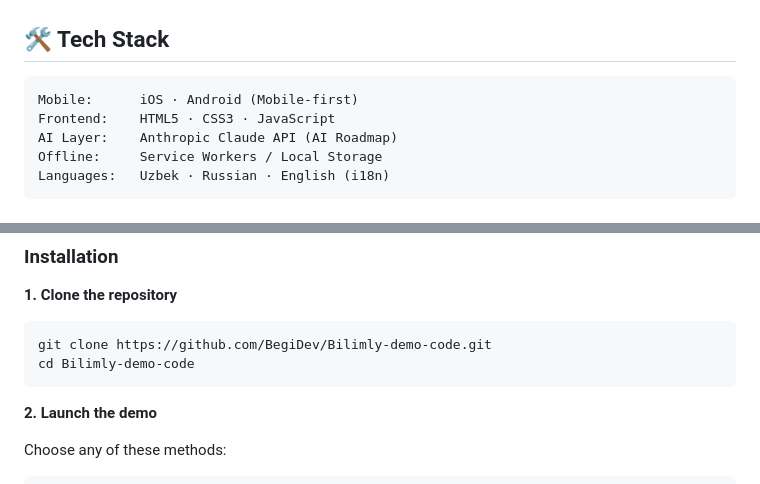
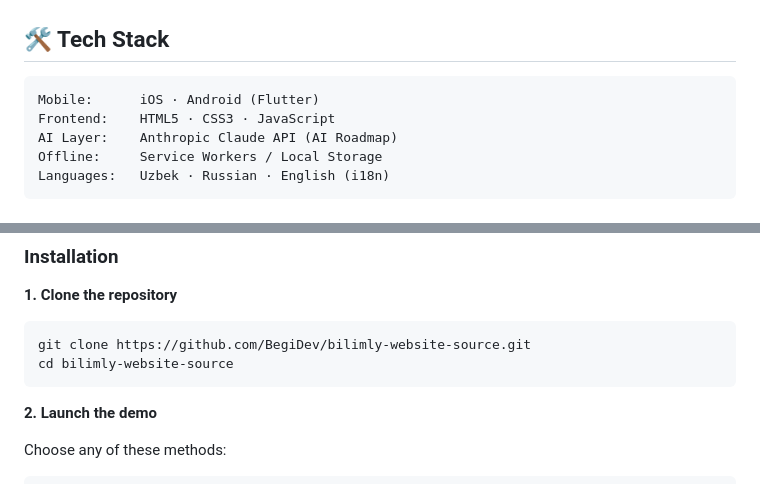
Before and after one commit to BegiDev/bilimly-website-source, a Markdown page: README.md, 2 parts joined by grey strips. GitHub-like rendering.

Commit message:
Revise tech stack and update repository clone instructions
Updated tech stack to reflect Flutter for mobile and changed repository link for cloning.

````diff
--- a/README.md
+++ b/README.md
@@ -128,7 +128,7 @@ The roadmap adapts as you progress — always showing you the most relevant next
 ## 🛠️ Tech Stack
 
 ```
-Mobile:      iOS · Android (Mobile-first)
+Mobile:      iOS · Android (Flutter)
 Frontend:    HTML5 · CSS3 · JavaScript
 AI Layer:    Anthropic Claude API (AI Roadmap)
 Offline:     Service Workers / Local Storage
@@ -151,8 +151,8 @@ Before you begin, make sure you have:
 **1. Clone the repository**
 
 ```bash
-git clone https://github.com/BegiDev/Bilimly-demo-code.git
-cd Bilimly-demo-code
+git clone https://github.com/BegiDev/bilimly-website-source.git
+cd bilimly-website-source
 ```
 
 **2. Launch the demo**
````
